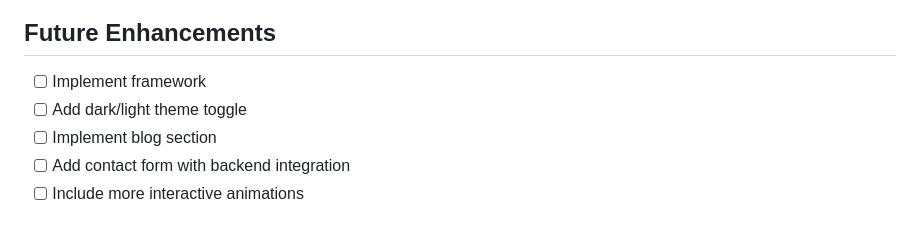
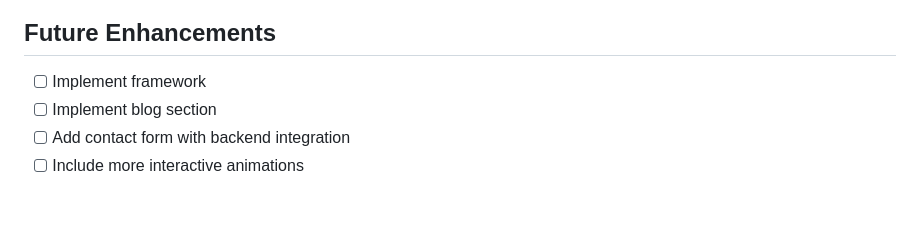
Before and after one commit to saminul-amin/portfolio-html, a Markdown page: readme.md, the part around the change. Rendered like a GitHub page.

Commit message:
readme.md file updated and ready for deployment

```diff
--- a/readme.md
+++ b/readme.md
@@ -78,7 +78,6 @@ A modern, responsive portfolio website showcasing my skills, projects, and exper
 ## Future Enhancements
 
 - [ ] Implement framework
-- [ ] Add dark/light theme toggle
 - [ ] Implement blog section
 - [ ] Add contact form with backend integration
 - [ ] Include more interactive animations
```
